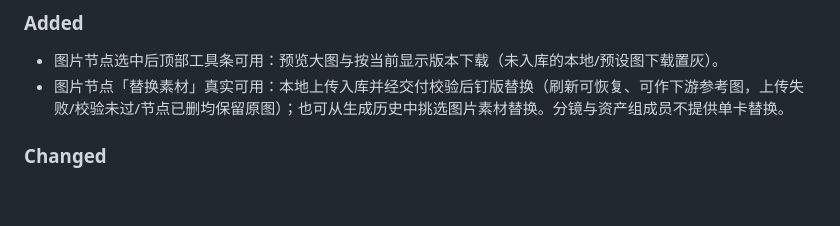
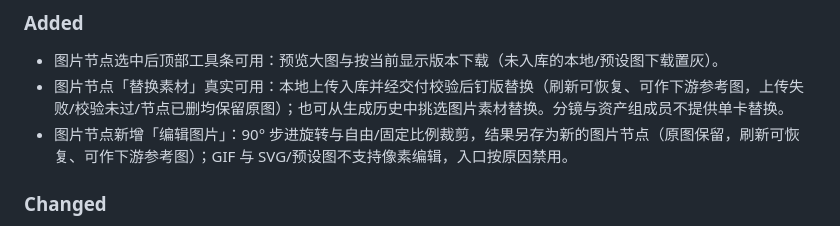
Before and after one commit to roshanca/dramaforge-changelog, a Markdown page: README.md, the part around the change. Rendered like a GitHub page; blank space fills up the shorter version.

```diff
--- a/README.md
+++ b/README.md
@@ -10,6 +10,7 @@ DramaForge 的用户可见变更记录，按版本列出新增功能、体验改
 
 - 图片节点选中后顶部工具条可用：预览大图与按当前显示版本下载（未入库的本地/预设图下载置灰）。
 - 图片节点「替换素材」真实可用：本地上传入库并经交付校验后钉版替换（刷新可恢复、可作下游参考图，上传失败/校验未过/节点已删均保留原图）；也可从生成历史中挑选图片素材替换。分镜与资产组成员不提供单卡替换。
+- 图片节点新增「编辑图片」：90° 步进旋转与自由/固定比例裁剪，结果另存为新的图片节点（原图保留，刷新可恢复、可作下游参考图）；GIF 与 SVG/预设图不支持像素编辑，入口按原因禁用。
 
 ### Changed
 
```
Also changed, not shown: CHANGELOG.md (+1 -0 lines).
